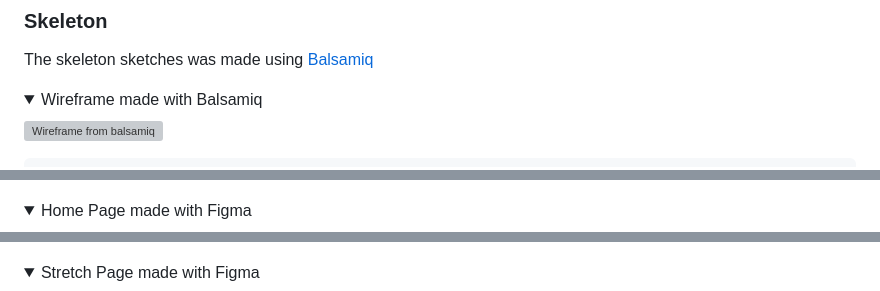
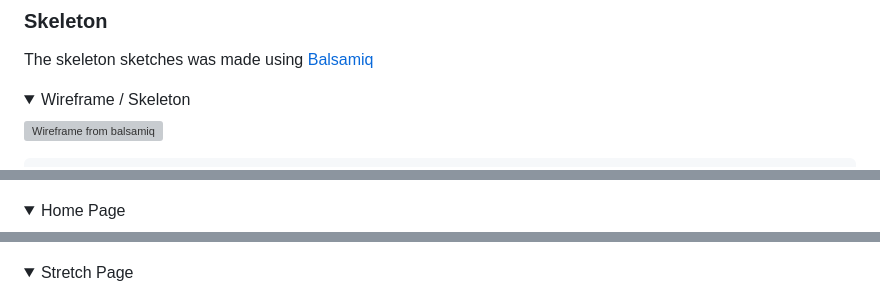
Before and after one commit to JorgenBrattang/staying-healthy, a Markdown page: README.md, 3 parts joined by grey strips. GitHub-like rendering; folded sections open; grey boxes are pictures that could not be loaded.

Commit message:
minor updates to README.md

```diff
--- a/README.md
+++ b/README.md
@@ -63,7 +63,7 @@ How is the information structured, and is it logically grouped?
 ### Skeleton
 The skeleton sketches was made using [Balsamiq](https://www.balsamiq.com/)
 
-<details><summary>Wireframe made with Balsamiq</summary>
+<details><summary>Wireframe / Skeleton</summary>
 
 ![Wireframe from balsamiq](https://share.balsamiq.com/c/spTyxTGDQ14PXvHVFTVPQz.png)
 
@@ -90,12 +90,12 @@ Color scheme:
 ![#4A4A4A](assets/images/readme-files/4a4a4a.png)
 
 
-<details><summary>Home Page made with Figma</summary>
+<details><summary>Home Page</summary>
 
 ![home-page](assets/images/readme-files/home-page.png)
 
 </details>
 
-<details><summary>Stretch Page made with Figma</summary>
+<details><summary>Stretch Page</summary>
 
 ![stretch-page](assets/images/readme-files/stretch-page.png)
```
Also changed, not shown: other parts of README.md (+6 -0 lines), assets/images/readme-files/anatomy-page.png (added).
